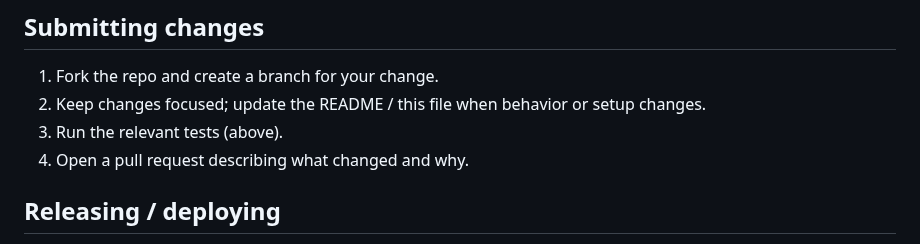
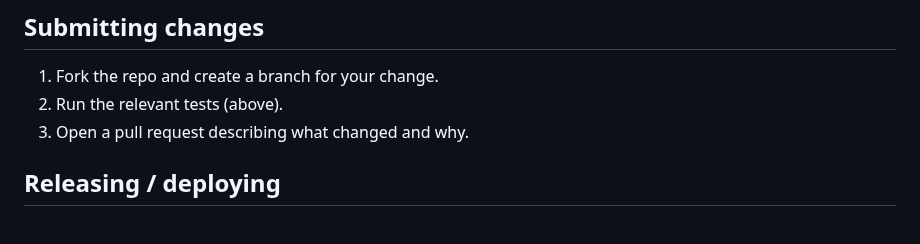
Before and after one commit to broadinstitute/SpliceAI-lookup, a Markdown page: CONTRIBUTING.md, the part around the change. GitHub-like rendering.

```diff
--- a/CONTRIBUTING.md
+++ b/CONTRIBUTING.md
@@ -104,9 +104,8 @@ reporting scoring problems so the result can be reproduced.
 ## Submitting changes
 
 1. Fork the repo and create a branch for your change.
-2. Keep changes focused; update the README / this file when behavior or setup changes.
-3. Run the relevant tests (above).
-4. Open a pull request describing what changed and why.
+2. Run the relevant tests (above).
+3. Open a pull request describing what changed and why.
 
 ## Releasing / deploying
 
```
